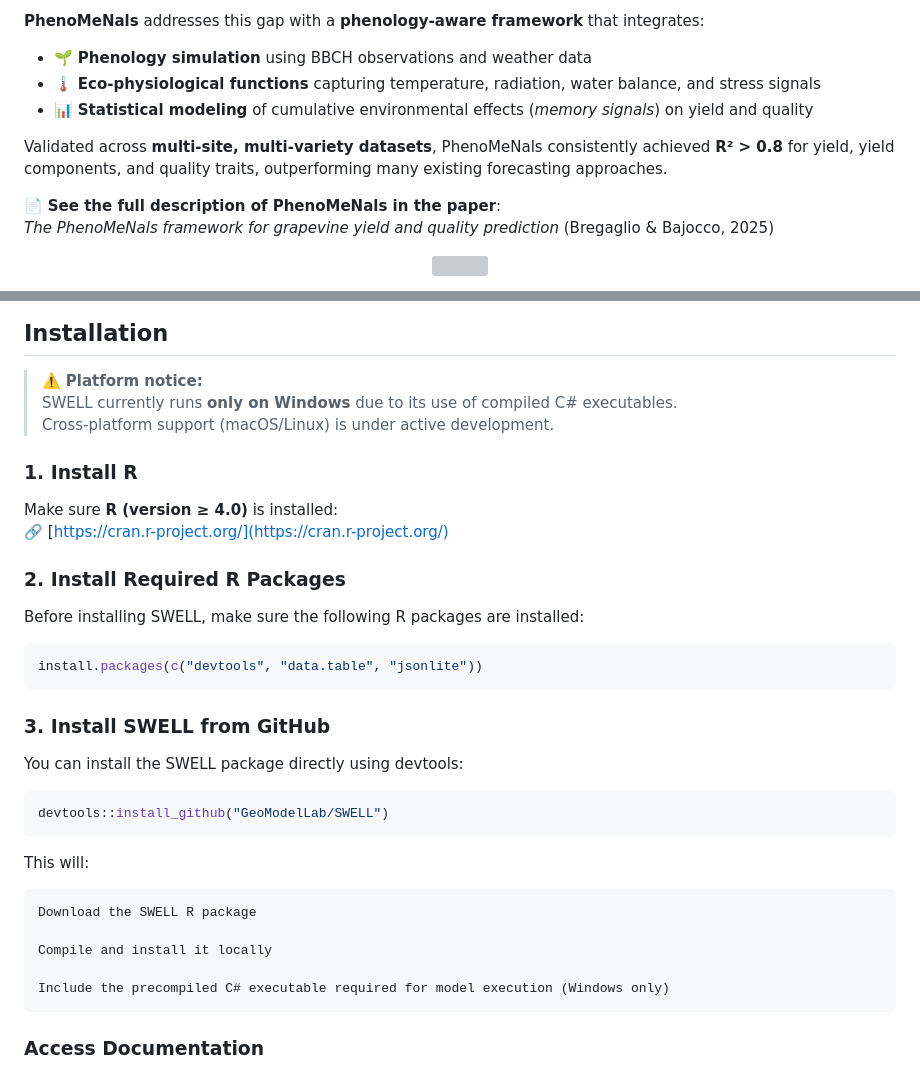
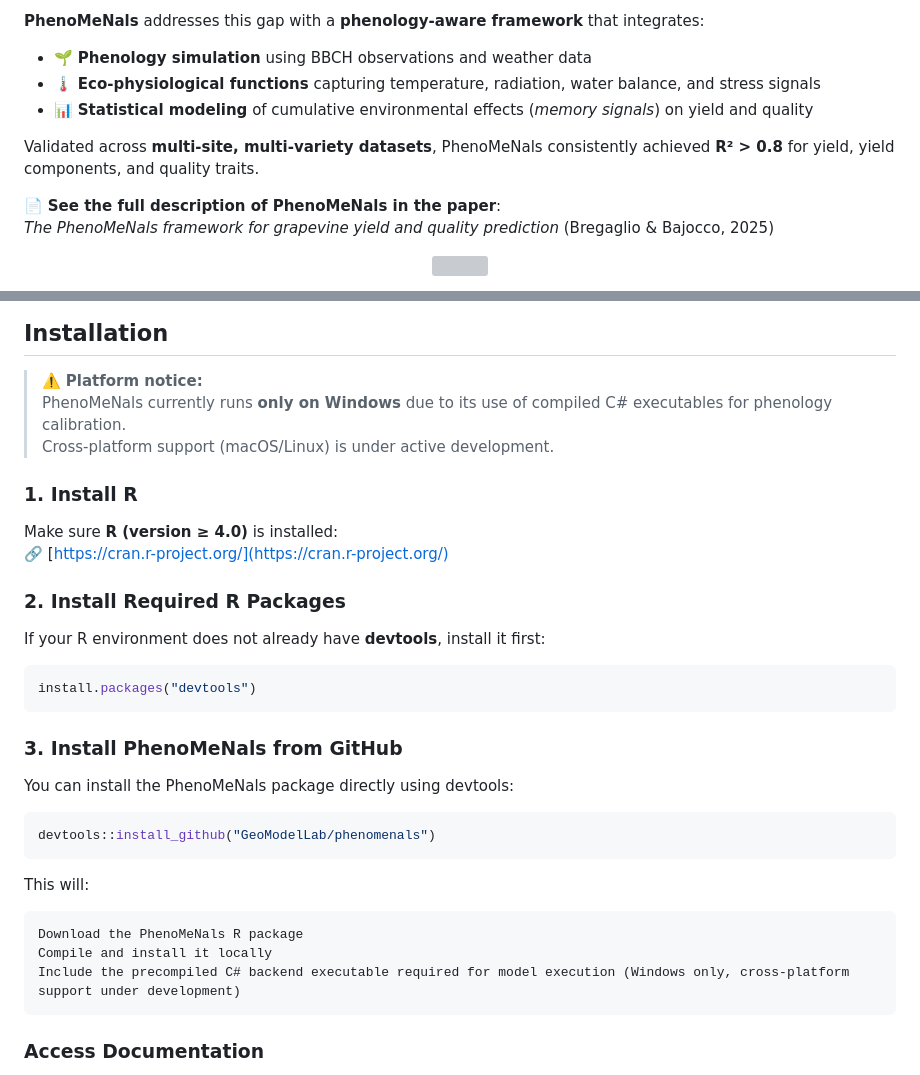
Before and after one commit to GeoModelLab/phenomenals, a Markdown page: README.md, 2 parts joined by grey strips. Rendered like a GitHub page; grey boxes are pictures that could not be loaded.

````diff
--- a/README.md
+++ b/README.md
@@ -54,7 +54,7 @@ Grapevine phenology is a cornerstone of yield and quality prediction, as environ
 - 🌡️ **Eco-physiological functions** capturing temperature, radiation, water balance, and stress signals
 - 📊 **Statistical modeling** of cumulative environmental effects (*memory signals*) on yield and quality
 
-Validated across **multi-site, multi-variety datasets**, PhenoMeNals consistently achieved **R² > 0.8** for yield, yield components, and quality traits, outperforming many existing forecasting approaches.
+Validated across **multi-site, multi-variety datasets**, PhenoMeNals consistently achieved **R² > 0.8** for yield, yield components, and quality traits.
 
 📄 **See the full description of PhenoMeNals in the paper**:
 *The PhenoMeNals framework for grapevine yield and quality prediction* (Bregaglio & Bajocco, 2025)
@@ -91,7 +91,7 @@ Eco-physiological functions (e.g., temperature suitability, drought stress, radi
 ## Installation
 
 > ⚠️ **Platform notice:**
-> SWELL currently runs **only on Windows** due to its use of compiled C# executables.
+> PhenoMeNals currently runs **only on Windows** due to its use of compiled C# executables for phenology calibration.
 > Cross-platform support (macOS/Linux) is under active development.
 
 ### 1. Install R
@@ -101,27 +101,24 @@ Make sure **R (version ≥ 4.0)** is installed:
 
 ### 2. Install Required R Packages
 
-Before installing SWELL, make sure the following R packages are installed:
+If your R environment does not already have **devtools**, install it first:
 
 ```r
-install.packages(c("devtools", "data.table", "jsonlite"))
+install.packages("devtools")
 ```
 
-### 3. Install SWELL from GitHub
+### 3. Install PhenoMeNals from GitHub
 
-You can install the SWELL package directly using devtools:
-
+You can install the PhenoMeNals package directly using devtools:
 ```r
-devtools::install_github("GeoModelLab/SWELL")
+devtools::install_github("GeoModelLab/phenomenals")
 ```
 
 This will:
 
-    Download the SWELL R package
-
+    Download the PhenoMeNals R package
     Compile and install it locally
-
-    Include the precompiled C# executable required for model execution (Windows only)
+    Include the precompiled C# backend executable required for model execution (Windows only, cross-platform support under development)
 
 ### Access Documentation
 All core functions (swellCalibration, swellValidation, etc.) include Roxygen-style documentation. You can access help directly from R:
````
